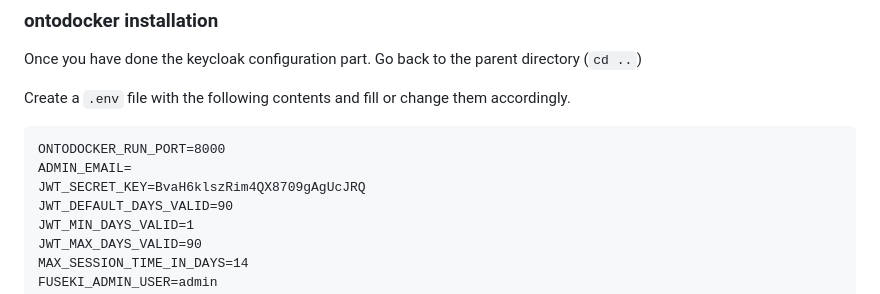
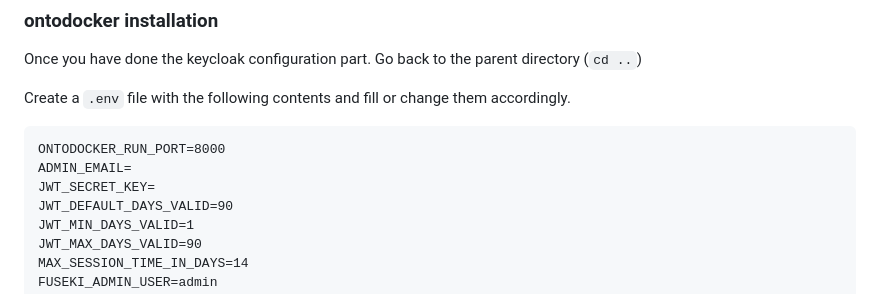
Before and after one commit to materialdigital/ontodocker, a Markdown page: README.md, the part around the change. GitHub-like rendering.

````diff
--- a/README.md
+++ b/README.md
@@ -74,7 +74,7 @@ Create a `.env` file with the following contents and fill or change them accordi
 ```
 ONTODOCKER_RUN_PORT=8000
 ADMIN_EMAIL=
-JWT_SECRET_KEY=BvaH6klszRim4QX8709gAgUcJRQ
+JWT_SECRET_KEY=
 JWT_DEFAULT_DAYS_VALID=90
 JWT_MIN_DAYS_VALID=1
 JWT_MAX_DAYS_VALID=90
````
